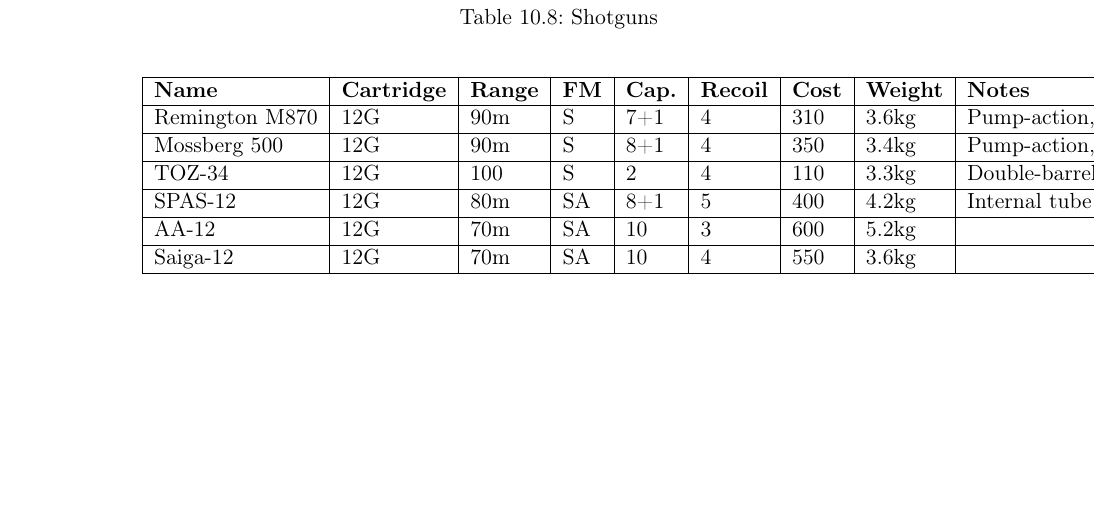
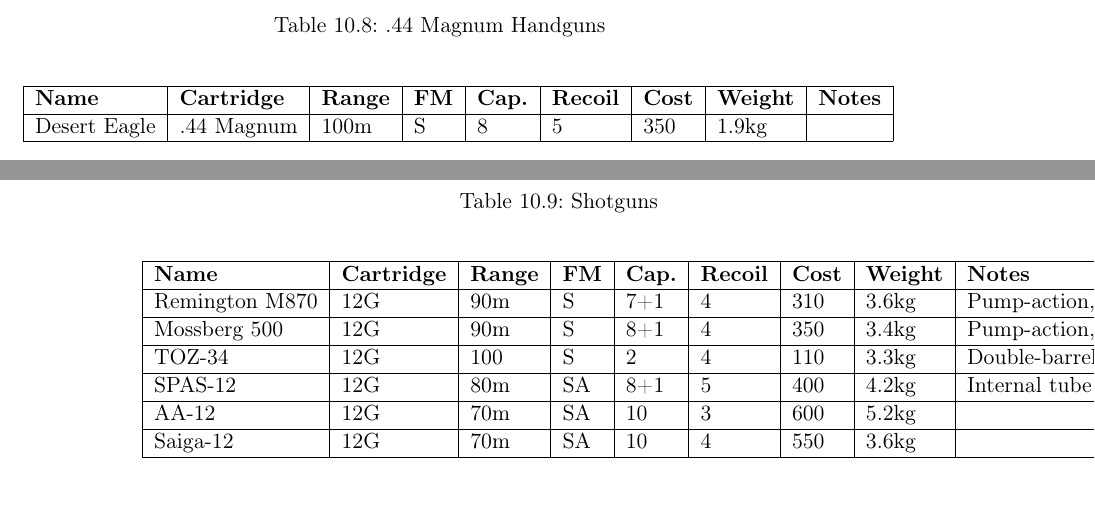
Before and after one commit to ehrpg/books, a LaTeX thesis (core/eh_core.tex, which reads core/chapters/09_equipment.tex): part of page 38 of 44 before the commit and two parts of pages 37 and 38 of 44 after it, the two joined at a grey line, cut at the place of the change, the shorter picture padded with empty space. Compiled offline with pdfLaTeX.

Commit message:
Add IMI Desert Eagle (.44).
It was requested by a player, and we should have it.

```diff
--- a/core/chapters/09_equipment.tex
+++ b/core/chapters/09_equipment.tex
@@ -251,6 +252,22 @@
       H\&K USP     & .45 ACP & 60m & S & 12 & 3  & 350 & 0.8kg & \\ \hline
       Hi-Point JHP & .45 ACP & 50m & S & 10 & 3  & 250 & 0.9kg & \\ \hline
       Glock 21     & .45 ACP & 50m & S & 13 & 4  & 250 & 0.8kg & \\ \hline
+
+    \end{tabular}
+  \end{center}
+\end{table}
+
+\begin{table}
+  \caption{.44 Magnum Handguns}
+  \label{tab:Handguns44}
+  \begin{center}
+    \begin{tabular}{| l | l | l | l | l | l | l | l | l |}
+      \hline
+      \textbf{Name} & \textbf{Cartridge} & \textbf{Range} &
+      \textbf{FM} & \textbf{Cap.} & \textbf{Recoil} &
+      \textbf{Cost} & \textbf{Weight} & \textbf{Notes} \\ \hline
+
+      Desert Eagle & .44 Magnum & 100m & S & 8 & 5 & 350 & 1.9kg & \\ \hline
 
     \end{tabular}
   \end{center}
```
Also changed, not shown: core/chapters/09_equipment.tex (1 more changed lines).
